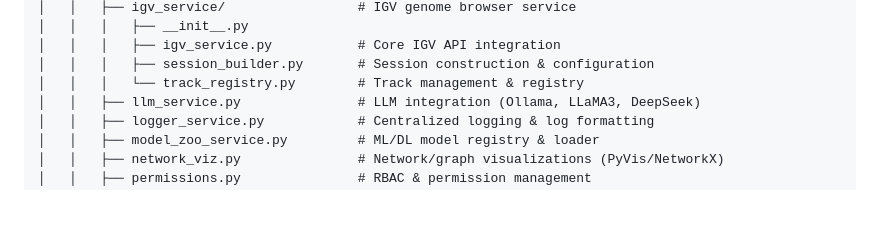
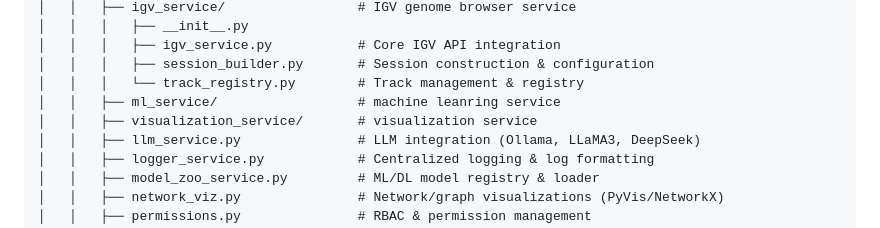
Before and after one commit to man4ish/omnibioai_workbench, a Markdown page: README.md, the part around the change. Drawn GitHub-style; blank space fills up the shorter version.

```diff
--- a/README.md
+++ b/README.md
@@ -68,6 +68,8 @@ omnibioai_workbench/
 │   │   │   ├── igv_service.py           # Core IGV API integration
 │   │   │   ├── session_builder.py       # Session construction & configuration
 │   │   │   └── track_registry.py        # Track management & registry
+│   │   ├── ml_service/                  # machine leanring service
+│   │   ├── visualization_service/       # visualization service
 │   │   ├── llm_service.py               # LLM integration (Ollama, LLaMA3, DeepSeek)
 │   │   ├── logger_service.py            # Centralized logging & log formatting
 │   │   ├── model_zoo_service.py         # ML/DL model registry & loader
```
